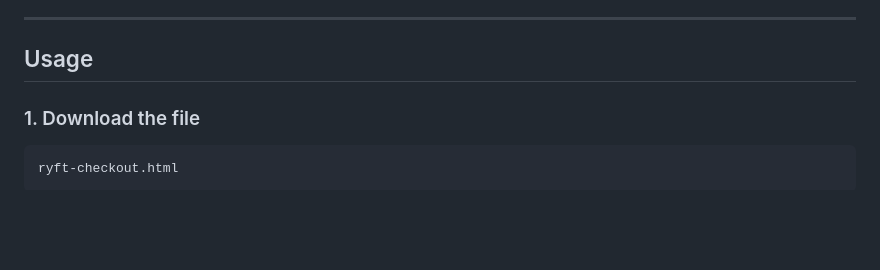
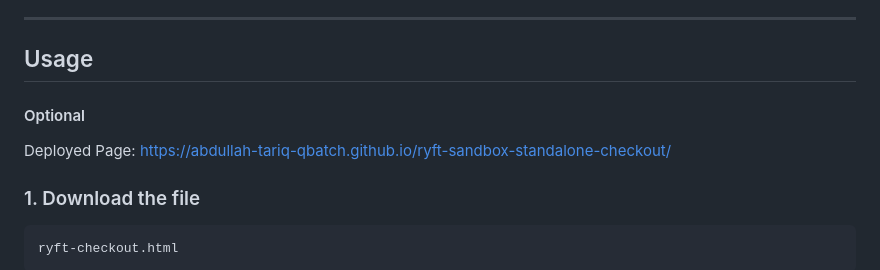
Before and after one commit to Abdullah-Tariq-qbatch/ryft-sandbox-standalone-checkout, a Markdown page: README.md, the part around the change. Rendered like a GitHub page; blank space fills up the shorter version.

Commit message:
Update README with deployed page link
Added a link to the deployed page in the usage section.

```diff
--- a/README.md
+++ b/README.md
@@ -14,6 +14,9 @@ A zero-dependency, single-file HTML checkout page powered by the [Ryft Embedded
 ---
 
 ## Usage
+
+#### Optional
+Deployed Page: [https://abdullah-tariq-qbatch.github.io/ryft-sandbox-standalone-checkout/](https://abdullah-tariq-qbatch.github.io/ryft-sandbox-standalone-checkout/)
 
 ### 1. Download the file
 
```
